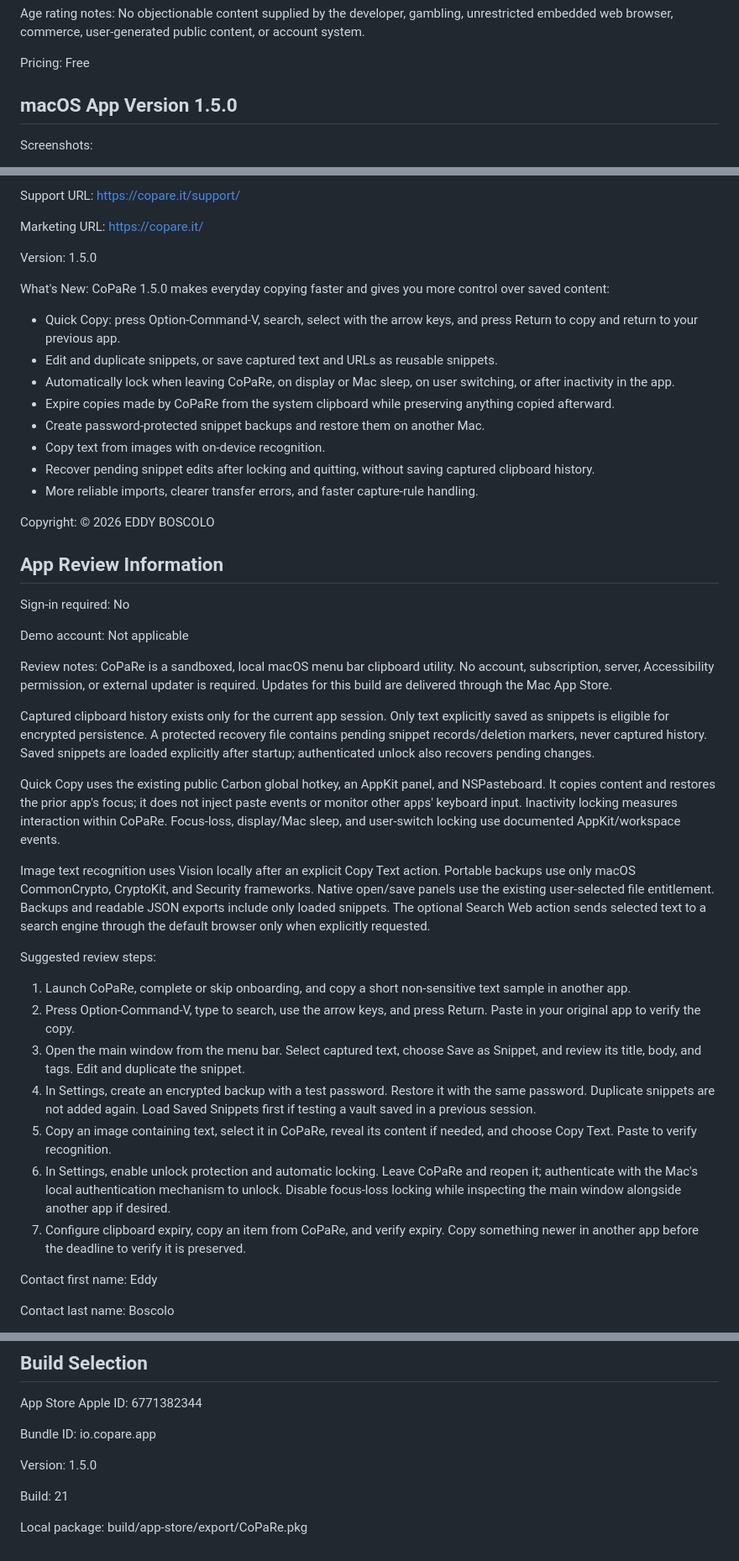
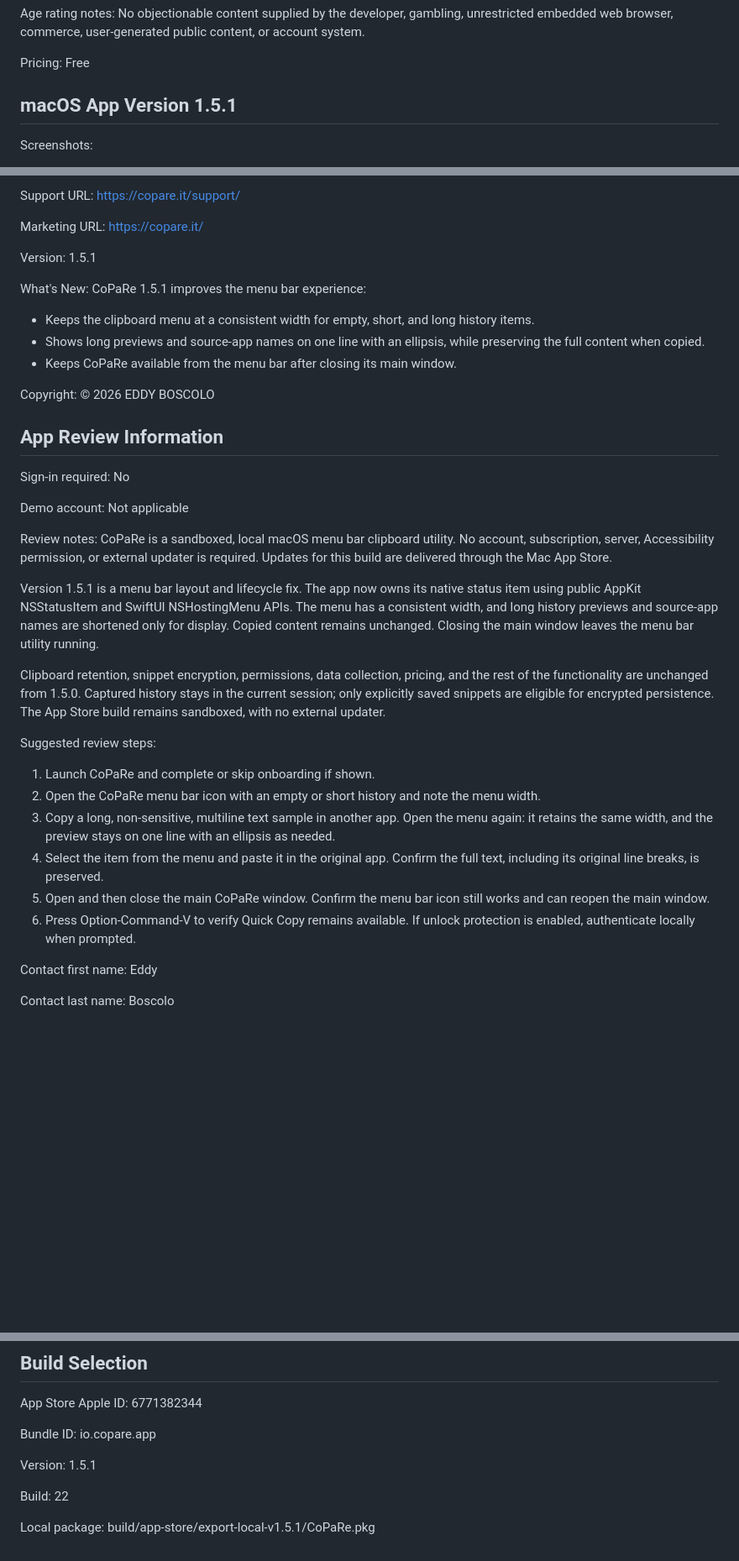
Before and after one commit to mane/CoPaRe, a Markdown page: release/APP_STORE_METADATA_en-US.md, 3 parts joined by grey strips. Shown at 84% size. Drawn GitHub-style; blank space fills up the shorter version.

Commit message:
docs: prepare App Store 1.5.1 and record upload prerequisite

```diff
--- a/release/APP_STORE_METADATA_en-US.md
+++ b/release/APP_STORE_METADATA_en-US.md
@@ -23,7 +23,7 @@ No objectionable content supplied by the developer, gambling, unrestricted embed
 Pricing:
 Free
 
-## macOS App Version 1.5.0
+## macOS App Version 1.5.1
 
 Screenshots:
 - release/app-store/screenshots/en-US/mac/01-private-clipboard-history.png
@@ -70,19 +70,14 @@ Marketing URL:
 https://copare.it/
 
 Version:
-1.5.0
+1.5.1
 
 What's New:
-CoPaRe 1.5.0 makes everyday copying faster and gives you more control over saved content:
+CoPaRe 1.5.1 improves the menu bar experience:
 
-- Quick Copy: press Option-Command-V, search, select with the arrow keys, and press Return to copy and return to your previous app.
-- Edit and duplicate snippets, or save captured text and URLs as reusable snippets.
-- Automatically lock when leaving CoPaRe, on display or Mac sleep, on user switching, or after inactivity in the app.
-- Expire copies made by CoPaRe from the system clipboard while preserving anything copied afterward.
-- Create password-protected snippet backups and restore them on another Mac.
-- Copy text from images with on-device recognition.
-- Recover pending snippet edits after locking and quitting, without saving captured clipboard history.
-- More reliable imports, clearer transfer errors, and faster capture-rule handling.
+- Keeps the clipboard menu at a consistent width for empty, short, and long history items.
+- Shows long previews and source-app names on one line with an ellipsis, while preserving the full content when copied.
+- Keeps CoPaRe available from the menu bar after closing its main window.
 
 Copyright:
 © 2026 EDDY BOSCOLO
@@ -98,20 +93,17 @@ Not applicable
 Review notes:
 CoPaRe is a sandboxed, local macOS menu bar clipboard utility. No account, subscription, server, Accessibility permission, or external updater is required. Updates for this build are delivered through the Mac App Store.
 
-Captured clipboard history exists only for the current app session. Only text explicitly saved as snippets is eligible for encrypted persistence. A protected recovery file contains pending snippet records/deletion markers, never captured history. Saved snippets are loaded explicitly after startup; authenticated unlock also recovers pending changes.
+Version 1.5.1 is a menu bar layout and lifecycle fix. The app now owns its native status item using public AppKit NSStatusItem and SwiftUI NSHostingMenu APIs. The menu has a consistent width, and long history previews and source-app names are shortened only for display. Copied content remains unchanged. Closing the main window leaves the menu bar utility running.
 
-Quick Copy uses the existing public Carbon global hotkey, an AppKit panel, and NSPasteboard. It copies content and restores the prior app's focus; it does not inject paste events or monitor other apps' keyboard input. Inactivity locking measures interaction within CoPaRe. Focus-loss, display/Mac sleep, and user-switch locking use documented AppKit/workspace events.
-
-Image text recognition uses Vision locally after an explicit Copy Text action. Portable backups use only macOS CommonCrypto, CryptoKit, and Security frameworks. Native open/save panels use the existing user-selected file entitlement. Backups and readable JSON exports include only loaded snippets. The optional Search Web action sends selected text to a search engine through the default browser only when explicitly requested.
+Clipboard retention, snippet encryption, permissions, data collection, pricing, and the rest of the functionality are unchanged from 1.5.0. Captured history stays in the current session; only explicitly saved snippets are eligible for encrypted persistence. The App Store build remains sandboxed, with no external updater.
 
 Suggested review steps:
-1. Launch CoPaRe, complete or skip onboarding, and copy a short non-sensitive text sample in another app.
-2. Press Option-Command-V, type to search, use the arrow keys, and press Return. Paste in your original app to verify the copy.
-3. Open the main window from the menu bar. Select captured text, choose Save as Snippet, and review its title, body, and tags. Edit and duplicate the snippet.
-4. In Settings, create an encrypted backup with a test password. Restore it with the same password. Duplicate snippets are not added again. Load Saved Snippets first if testing a vault saved in a previous session.
-5. Copy an image containing text, select it in CoPaRe, reveal its content if needed, and choose Copy Text. Paste to verify recognition.
-6. In Settings, enable unlock protection and automatic locking. Leave CoPaRe and reopen it; authenticate with the Mac's local authentication mechanism to unlock. Disable focus-loss locking while inspecting the main window alongside another app if desired.
-7. Configure clipboard expiry, copy an item from CoPaRe, and verify expiry. Copy something newer in another app before the deadline to verify it is preserved.
+1. Launch CoPaRe and complete or skip onboarding if shown.
+2. Open the CoPaRe menu bar icon with an empty or short history and note the menu width.
+3. Copy a long, non-sensitive, multiline text sample in another app. Open the menu again: it retains the same width, and the preview stays on one line with an ellipsis as needed.
+4. Select the item from the menu and paste it in the original app. Confirm the full text, including its original line breaks, is preserved.
+5. Open and then close the main CoPaRe window. Confirm the menu bar icon still works and can reopen the main window.
+6. Press Option-Command-V to verify Quick Copy remains available. If unlock protection is enabled, authenticate locally when prompted.
 
 Contact first name:
 Eddy
@@ -174,10 +166,10 @@ Bundle ID:
 io.copare.app
 
 Version:
-1.5.0
+1.5.1
 
 Build:
-21
+22
 
 Local package:
-build/app-store/export/CoPaRe.pkg
+build/app-store/export-local-v1.5.1/CoPaRe.pkg
```
Also changed, not shown: release/APP_STORE_SUBMISSION.md (+23 -16 lines).
